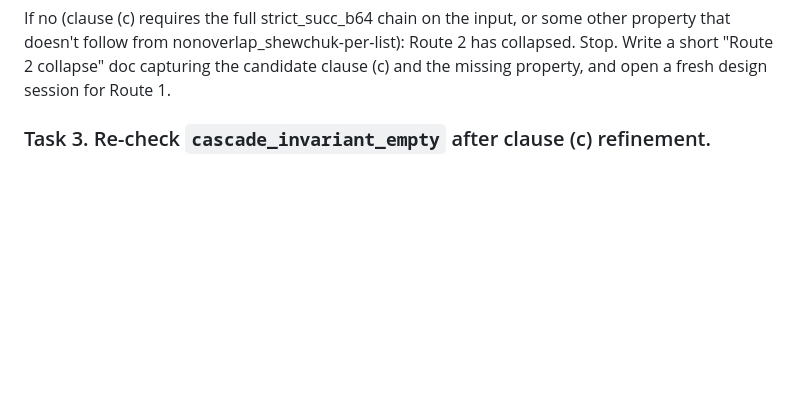
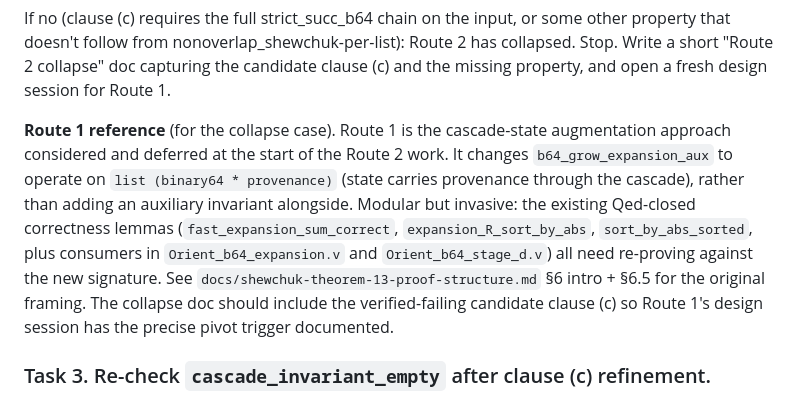
Before and after one commit to grootstebozewolf/NetTopologySuite.Proofs, a Markdown page: docs/slice-a-piece-5b-session-2-prompt.md, the part around the change. Drawn GitHub-style; blank space fills up the shorter version.

Commit message:
docs: make Session 2 prompt self-contained for Route 1 reference
The prompt referenced "Route 1 (cascade-state augmentation)" twice
without describing what Route 1 entails.  The proof structure doc's
§6 only describes Route 1 parenthetically, since it was deferred in
favor of Route 2.  A Session 2 assistant with no prior context would
hit the collapse condition and not know what "frame Route 1" means
concretely.

Added a "Route 1 reference" subsection inside the collapse case in
the prompt's red-phase Task 2.  Names:
  - What Route 1 does (change b64_grow_expansion_aux to operate on
    list (binary64 * provenance)).
  - What it costs (re-prove fast_expansion_sum_correct,
    expansion_R_sort_by_abs, sort_by_abs_sorted, plus consumers in
    Orient_b64_expansion.v and Orient_b64_stage_d.v).
  - Where the original framing lives (proof structure doc §6 intro
    + §6.5).
  - What the collapse doc should include (the failing candidate
    clause (c)) so the Route 1 design session has the trigger
    documented.

The prompt is now self-contained for both outcomes: success continues
to Session 3, collapse opens Route 1 with sufficient context for a
no-prior-history assistant.

https://claude.ai/code/session_01C1fkKea9AXkqciMCTv8bz1

```diff
--- a/docs/slice-a-piece-5b-session-2-prompt.md
+++ b/docs/slice-a-piece-5b-session-2-prompt.md
@@ -81,6 +81,21 @@ input, or some other property that doesn't follow from
 nonoverlap_shewchuk-per-list): Route 2 has collapsed.  Stop.  Write a
 short "Route 2 collapse" doc capturing the candidate clause (c) and
 the missing property, and open a fresh design session for Route 1.
+
+**Route 1 reference** (for the collapse case).  Route 1 is the
+cascade-state augmentation approach considered and deferred at the
+start of the Route 2 work.  It changes
+`b64_grow_expansion_aux` to operate on `list (binary64 * provenance)`
+(state carries provenance through the cascade), rather than adding an
+auxiliary invariant alongside.  Modular but invasive: the existing
+Qed-closed correctness lemmas
+(`fast_expansion_sum_correct`, `expansion_R_sort_by_abs`,
+`sort_by_abs_sorted`, plus consumers in `Orient_b64_expansion.v` and
+`Orient_b64_stage_d.v`) all need re-proving against the new
+signature.  See `docs/shewchuk-theorem-13-proof-structure.md` §6
+intro + §6.5 for the original framing.  The collapse doc should
+include the verified-failing candidate clause (c) so Route 1's design
+session has the precise pivot trigger documented.
 
 ### Task 3.  Re-check `cascade_invariant_empty` after clause (c) refinement.
 
```
